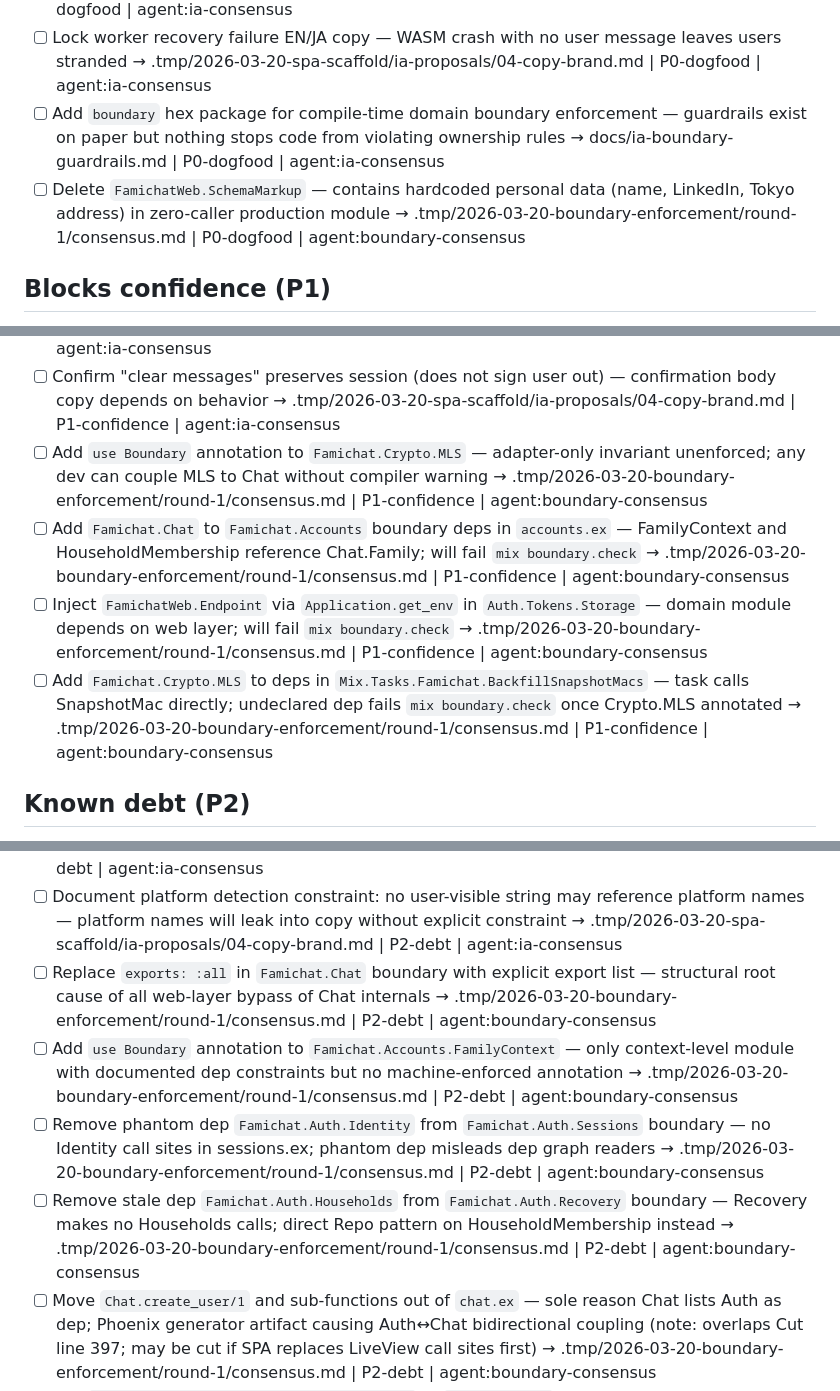
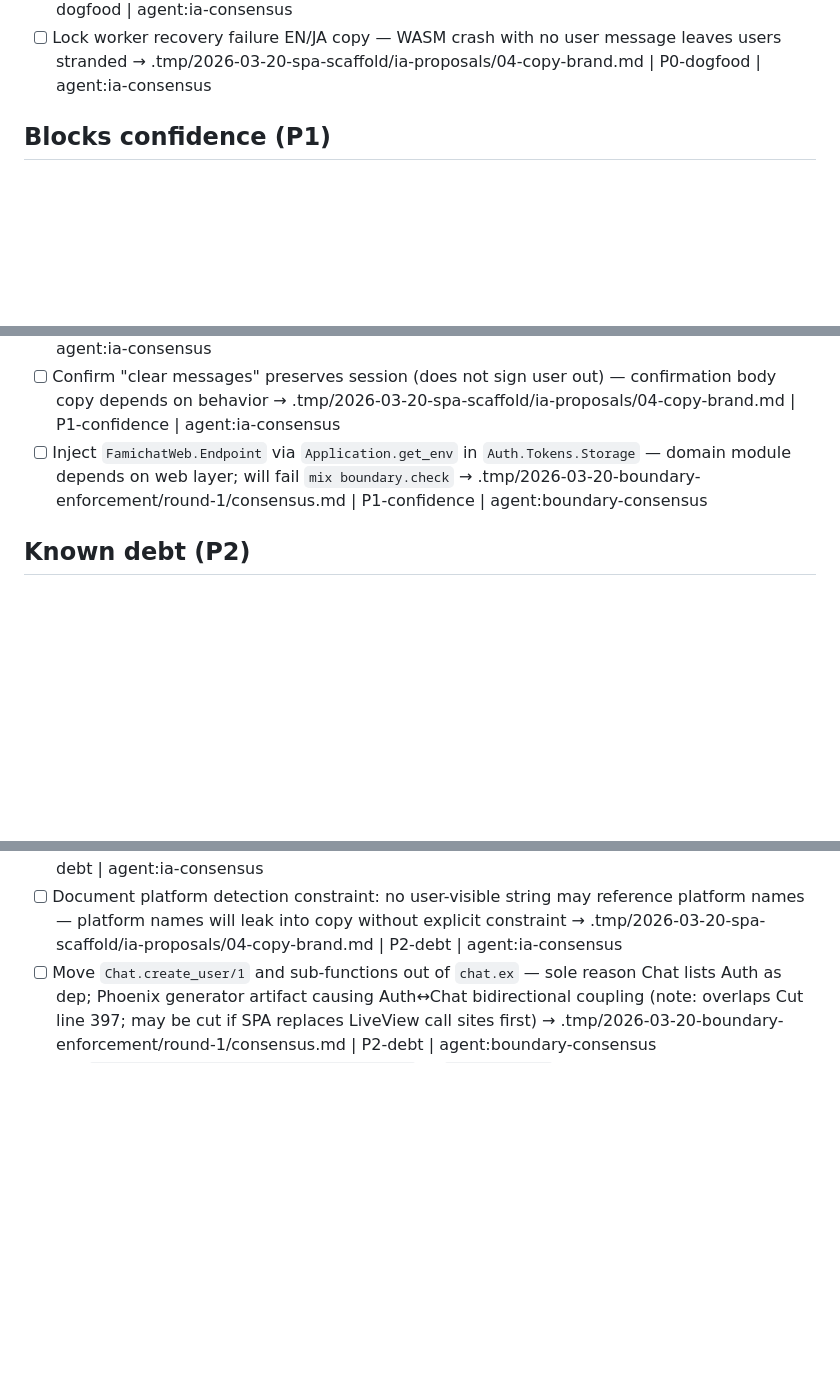
Before and after one commit to zaneriley/famichat, a Markdown page: docs/BACKLOG.md, 3 parts joined by grey strips. Drawn GitHub-style; blank space fills up the shorter version.

```diff
--- a/docs/BACKLOG.md
+++ b/docs/BACKLOG.md
@@ -35,8 +35,6 @@ Open work only. Completed items → [BACKLOG-ARCHIVE.md](BACKLOG-ARCHIVE.md). Re
 - [ ] Implement `SystemChannel` on `system:user:{user_id}` with `session_terminated` event — revoked device has no proactive notification → .tmp/2026-03-20-spa-scaffold/ia-proposals/03-channel-api.md | P0-dogfood | agent:ia-consensus
 - [ ] Lock boot page EN/JA copy in `boot.html.heex` — users see blank page without pre-Svelte loading/failure text → .tmp/2026-03-20-spa-scaffold/ia-proposals/04-copy-brand.md | P0-dogfood | agent:ia-consensus
 - [ ] Lock worker recovery failure EN/JA copy — WASM crash with no user message leaves users stranded → .tmp/2026-03-20-spa-scaffold/ia-proposals/04-copy-brand.md | P0-dogfood | agent:ia-consensus
-- [ ] Add `boundary` hex package for compile-time domain boundary enforcement — guardrails exist on paper but nothing stops code from violating ownership rules → docs/ia-boundary-guardrails.md | P0-dogfood | agent:ia-consensus
-- [ ] Delete `FamichatWeb.SchemaMarkup` — contains hardcoded personal data (name, LinkedIn, Tokyo address) in zero-caller production module → .tmp/2026-03-20-boundary-enforcement/round-1/consensus.md | P0-dogfood | agent:boundary-consensus
 
 ## Blocks confidence (P1)
 <!-- Can dogfood, but erodes trust -->
@@ -79,10 +77,7 @@ Open work only. Completed items → [BACKLOG-ARCHIVE.md](BACKLOG-ARCHIVE.md). Re
 - [ ] Rename `WorkerSupervisor`/`CryptoService` to canonical names in ADR 012 — stale names in active design doc cause confusion → .tmp/2026-03-20-spa-scaffold/ia-proposals/01-client-context.md | P1-confidence | agent:ia-consensus
 - [ ] Rate-limit `GET /api/v1/boot` to 10 req/min per device — endpoint issues channel token on every call → .tmp/2026-03-20-spa-scaffold/ia-proposals/02-auth-boot.md | P1-confidence | agent:ia-consensus
 - [ ] Confirm "clear messages" preserves session (does not sign user out) — confirmation body copy depends on behavior → .tmp/2026-03-20-spa-scaffold/ia-proposals/04-copy-brand.md | P1-confidence | agent:ia-consensus
-- [ ] Add `use Boundary` annotation to `Famichat.Crypto.MLS` — adapter-only invariant unenforced; any dev can couple MLS to Chat without compiler warning → .tmp/2026-03-20-boundary-enforcement/round-1/consensus.md | P1-confidence | agent:boundary-consensus
-- [ ] Add `Famichat.Chat` to `Famichat.Accounts` boundary deps in `accounts.ex` — FamilyContext and HouseholdMembership reference Chat.Family; will fail `mix boundary.check` → .tmp/2026-03-20-boundary-enforcement/round-1/consensus.md | P1-confidence | agent:boundary-consensus
 - [ ] Inject `FamichatWeb.Endpoint` via `Application.get_env` in `Auth.Tokens.Storage` — domain module depends on web layer; will fail `mix boundary.check` → .tmp/2026-03-20-boundary-enforcement/round-1/consensus.md | P1-confidence | agent:boundary-consensus
-- [ ] Add `Famichat.Crypto.MLS` to deps in `Mix.Tasks.Famichat.BackfillSnapshotMacs` — task calls SnapshotMac directly; undeclared dep fails `mix boundary.check` once Crypto.MLS annotated → .tmp/2026-03-20-boundary-enforcement/round-1/consensus.md | P1-confidence | agent:boundary-consensus
 
 ## Known debt (P2)
 <!-- Not blocking; matters at scale or public launch -->
@@ -142,10 +137,6 @@ Open work only. Completed items → [BACKLOG-ARCHIVE.md](BACKLOG-ARCHIVE.md). Re
 - [ ] Add telemetry event `[:famichat, :system_channel, :session_terminated]` — revocation delivery has no monitoring → .tmp/2026-03-20-spa-scaffold/ia-proposals/03-channel-api.md | P2-debt | agent:ia-consensus
 - [ ] Add PR template checklist item for copy review on translation-touching PRs — lint can't catch tonally wrong strings → .tmp/2026-03-20-spa-scaffold/ia-proposals/04-copy-brand.md | P2-debt | agent:ia-consensus
 - [ ] Document platform detection constraint: no user-visible string may reference platform names — platform names will leak into copy without explicit constraint → .tmp/2026-03-20-spa-scaffold/ia-proposals/04-copy-brand.md | P2-debt | agent:ia-consensus
-- [ ] Replace `exports: :all` in `Famichat.Chat` boundary with explicit export list — structural root cause of all web-layer bypass of Chat internals → .tmp/2026-03-20-boundary-enforcement/round-1/consensus.md | P2-debt | agent:boundary-consensus
-- [ ] Add `use Boundary` annotation to `Famichat.Accounts.FamilyContext` — only context-level module with documented dep constraints but no machine-enforced annotation → .tmp/2026-03-20-boundary-enforcement/round-1/consensus.md | P2-debt | agent:boundary-consensus
-- [ ] Remove phantom dep `Famichat.Auth.Identity` from `Famichat.Auth.Sessions` boundary — no Identity call sites in sessions.ex; phantom dep misleads dep graph readers → .tmp/2026-03-20-boundary-enforcement/round-1/consensus.md | P2-debt | agent:boundary-consensus
-- [ ] Remove stale dep `Famichat.Auth.Households` from `Famichat.Auth.Recovery` boundary — Recovery makes no Households calls; direct Repo pattern on HouseholdMembership instead → .tmp/2026-03-20-boundary-enforcement/round-1/consensus.md | P2-debt | agent:boundary-consensus
 - [ ] Move `Chat.create_user/1` and sub-functions out of `chat.ex` — sole reason Chat lists Auth as dep; Phoenix generator artifact causing Auth↔Chat bidirectional coupling (note: overlaps Cut line 397; may be cut if SPA replaces LiveView call sites first) → .tmp/2026-03-20-boundary-enforcement/round-1/consensus.md | P2-debt | agent:boundary-consensus
 - [ ] Add `Chat.delete_conversation_security_state/1` to `Famichat.Chat` facade — HomeLive and MessageTestController call ConversationSecurityStateStore.delete directly from web layer → .tmp/2026-03-20-boundary-enforcement/round-1/consensus.md | P2-debt | agent:boundary-consensus
 - [ ] Add `Identity.get_locale_for_user/1` to `Famichat.Auth.Identity` — three web-layer modules run identical raw Ecto queries against users.locale → .tmp/2026-03-20-boundary-enforcement/round-1/consensus.md | P2-debt | agent:boundary-consensus
```
Also changed, not shown: other parts of docs/BACKLOG.md (+0 -4 lines), docs/BACKLOG-ARCHIVE.md (+9 -0 lines), docs/DECISIONS.md (+2 -0 lines).
